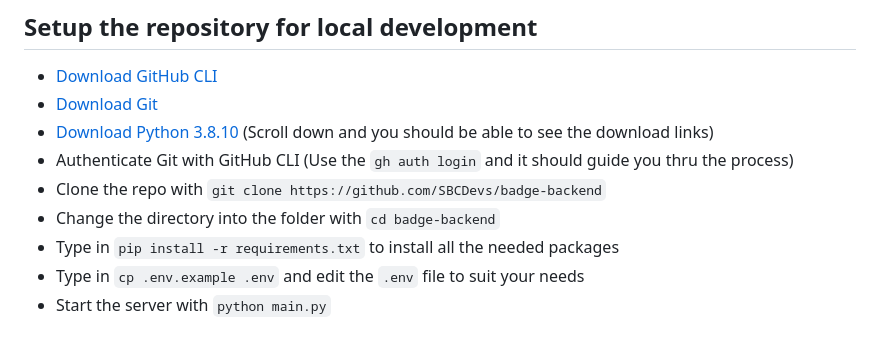
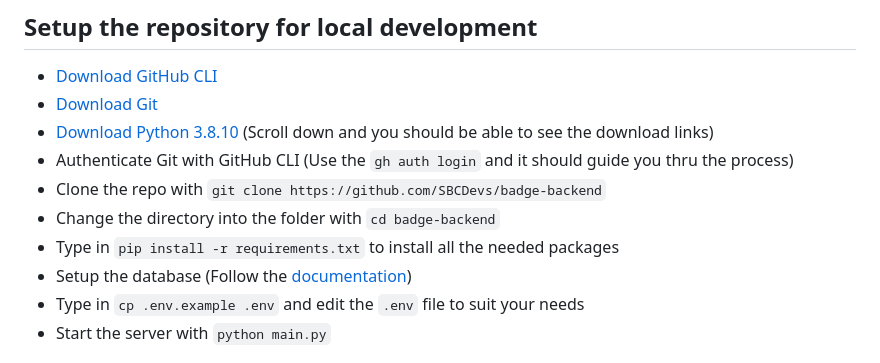
Before and after one commit to SBCDevs/badge-backend, a Markdown page: readme.md, the part around the change. Rendered like a GitHub page.

Commit message:
Add documentation for the database

```diff
--- a/readme.md
+++ b/readme.md
@@ -11,6 +11,7 @@ Handles the badge counting process, saving the cursor, the badge count
 * Clone the repo with `git clone https://github.com/SBCDevs/badge-backend`
 * Change the directory into the folder with `cd badge-backend`
 * Type in `pip install -r requirements.txt` to install all the needed packages
+* Setup the database (Follow the [documentation](docs/database.md))
 * Type in `cp .env.example .env` and edit the `.env` file to suit your needs
 * Start the server with `python main.py`
 
```
Also changed, not shown: docs/database.md (added, +31 -0 lines).
